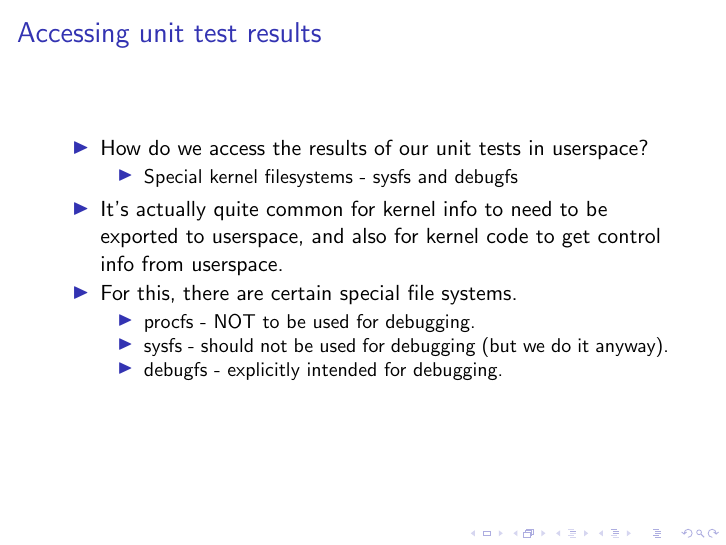
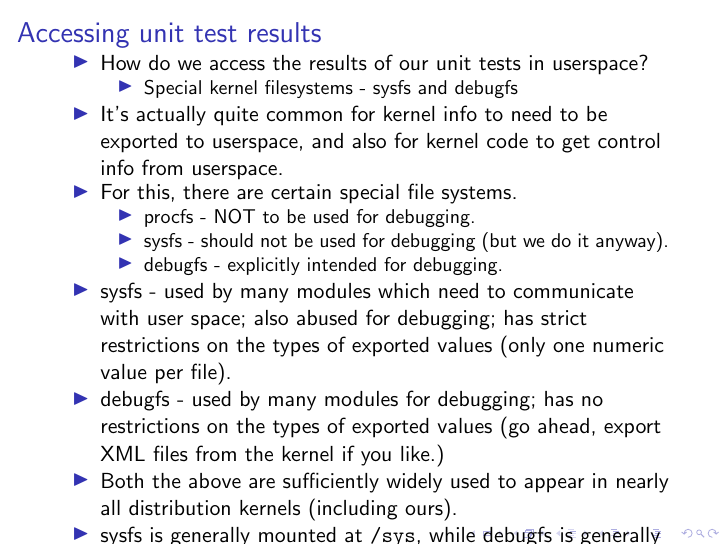
Before and after one commit to airbornemihir/linux_unit_testing, LaTeX slides (presentation.tex): page 9 of 9. Compiled offline with pdfLaTeX.

Commit message:
Midpoint (second guess.)

```diff
--- a/presentation.tex
+++ b/presentation.tex
@@ -144,8 +144,16 @@
     \item sysfs - should not be used for debugging (but we do it anyway).
     \item debugfs - explicitly intended for debugging.
     \end{itemize}
-  \item
-
+  \item sysfs - used by many modules which need to communicate with
+    user space; also abused for debugging; has strict restrictions on
+    the types of exported values (only one numeric value per file).
+  \item debugfs - used by many modules for debugging; has no
+    restrictions on the types of exported values (go ahead, export XML
+    files from the kernel if you like.)
+  \item Both the above are sufficiently widely used to appear in
+    nearly all distribution kernels (including ours).
+  \item sysfs is generally mounted at \texttt{/sys}, while debugfs is
+    generally mounted at \texttt{/sys/kernel/debug}.
   \end{itemize}
 
 \end{frame}
```
Also changed, not shown: presentation.pdf.
